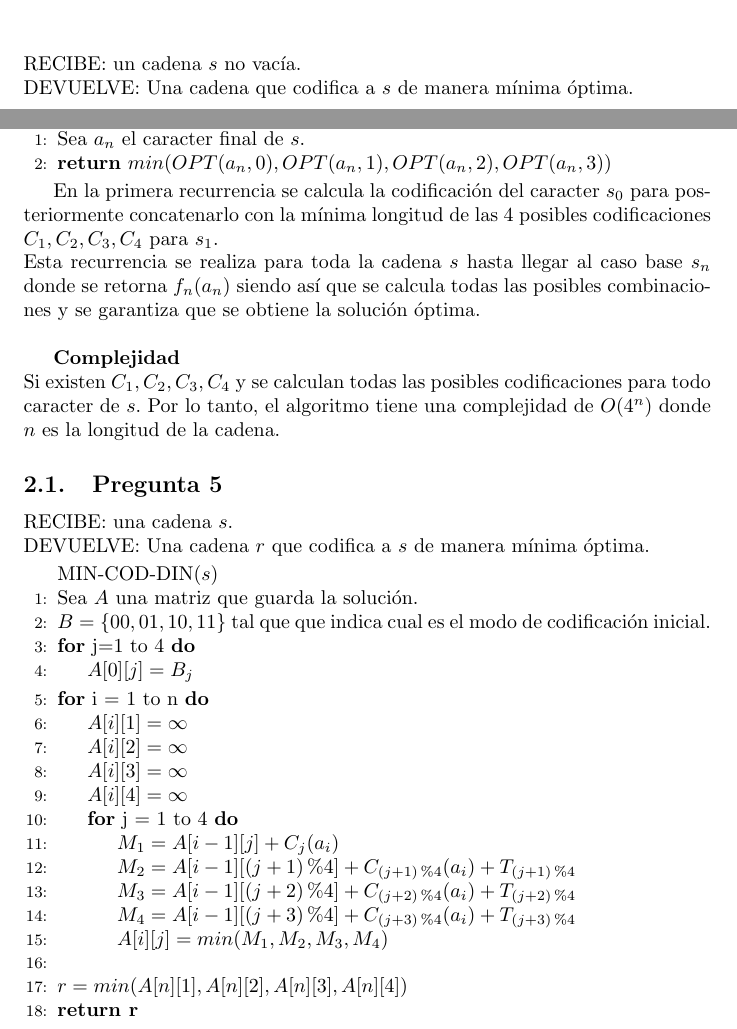
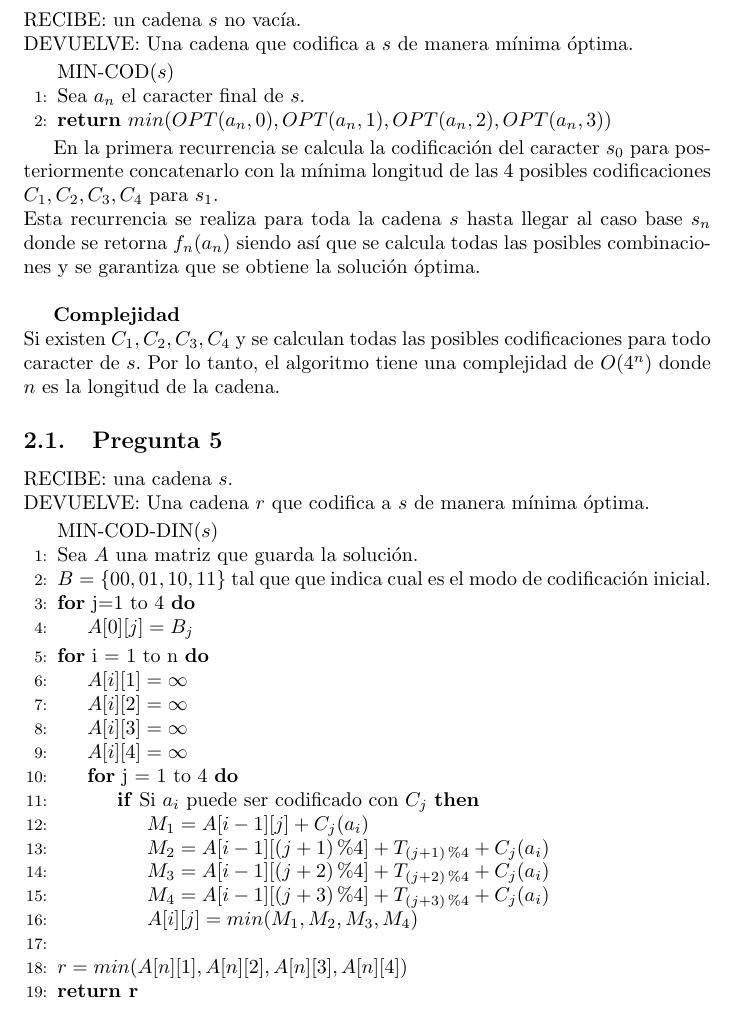
Before and after one commit to Polomaru/proyecto-ADA, a LaTeX document (Latex/ada-monografia.tex): two parts of pages 2 and 3 of 3 before the commit and part of page 3 of 3 after it, the two joined at a grey line, cut so that both start at the same text. Compiled offline with pdfLaTeX.

Commit message:
- se modifica algoritmo dinámico

```diff
--- a/Latex/ada-monografia.tex
+++ b/Latex/ada-monografia.tex
@@ -54,7 +54,7 @@ DEVUELVE: Una cadena $r$ que codifica a $s$ de manera mínima óptima con $C_j(a
 \State \textbf{return r}
 \end{algorithmic}
 
-\vspace{1cm}
+\newpage
 
 \noindent RECIBE: un cadena $s$ no vacía.\\
 DEVUELVE: Una cadena que codifica a $s$ de manera mínima óptima.
@@ -92,12 +92,14 @@ DEVUELVE: Una cadena $r$ que codifica a $s$ de manera mínima óptima.
     \State $A[i][3] = \infty$
     \State $A[i][4] = \infty$
     \For{j = 1 to 4}
-        \State $M_1 = A[i-1][j] + C_j(a_i)$
-        \State $M_2 = A[i-1][(j+1)\%4] + C_{(j+1)\%4}(a_i) + T_{(j+1)\%4}$
-        \State $M_3 = A[i-1][(j+2)\%4] + C_{(j+2)\%4}(a_i) + T_{(j+2)\%4}$
-        \State $M_4 = A[i-1][(j+3)\%4] + C_{(j+3)\%4}(a_i) + T_{(j+3)\%4}$
-        \State $A[i][j] = min(M_1, M_2, M_3, M_4)$
-        \State
+        \If{Si $a_i$ puede ser codificado con $C_j$}
+            \State $M_1 = A[i-1][j] + C_j(a_i)$
+            \State $M_2 = A[i-1][(j+1)\%4] + T_{(j+1)\%4} + C_{j}(a_i)$
+            \State $M_3 = A[i-1][(j+2)\%4] + T_{(j+2)\%4} + C_{j}(a_i)$
+            \State $M_4 = A[i-1][(j+3)\%4] + T_{(j+3)\%4} + C_{j}(a_i)$
+            \State $A[i][j] = min(M_1, M_2, M_3, M_4)$
+            \State
+        \EndIf
     \EndFor
 \EndFor
 \State $r = min(A[n][1], A[n][2], A[n][3], A[n][4])$
```
Also changed, not shown: Latex/ada-monografia.pdf, 3 other files.
